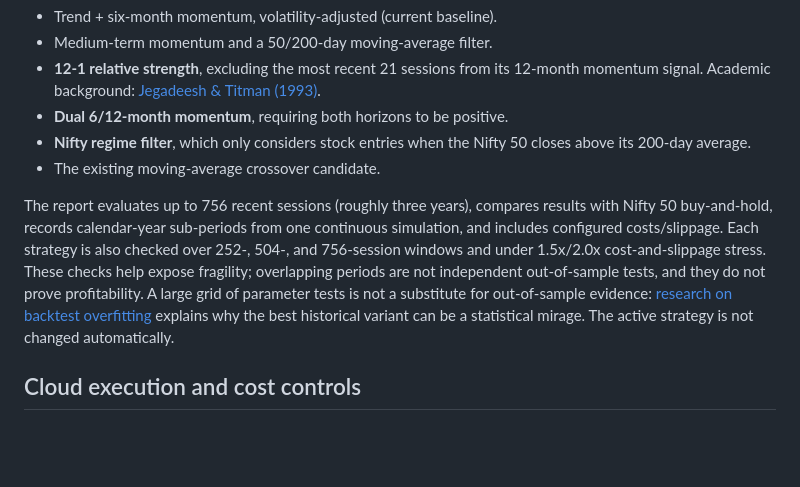
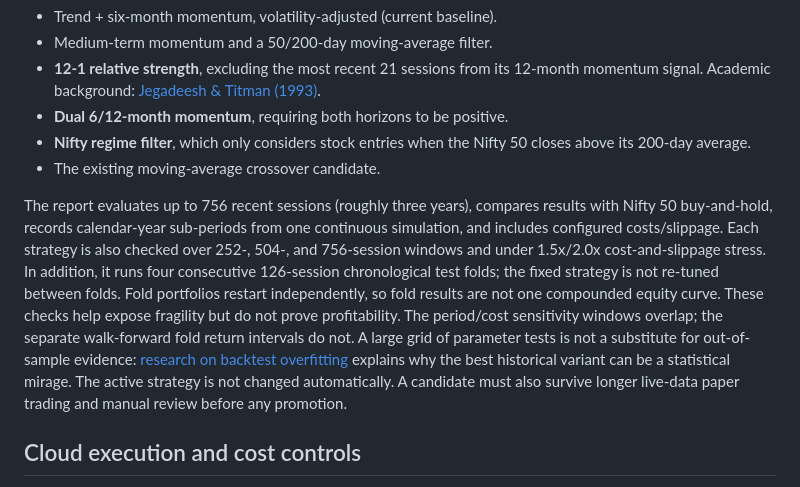
Before and after one commit to luckyy1711/india-paper-trader, a Markdown page: README.md, the part around the change. Rendered like a GitHub page; blank space fills up the shorter version.

Commit message:
Document chronological walk-forward validation

```diff
--- a/README.md
+++ b/README.md
@@ -43,7 +43,7 @@ The active strategy remains `trend_momentum_126` until a candidate survives sepa
 - **Nifty regime filter**, which only considers stock entries when the Nifty 50 closes above its 200-day average.
 - The existing moving-average crossover candidate.
 
-The report evaluates up to 756 recent sessions (roughly three years), compares results with Nifty 50 buy-and-hold, records calendar-year sub-periods from one continuous simulation, and includes configured costs/slippage. Each strategy is also checked over 252-, 504-, and 756-session windows and under 1.5x/2.0x cost-and-slippage stress. These checks help expose fragility; overlapping periods are not independent out-of-sample tests, and they do not prove profitability. A large grid of parameter tests is not a substitute for out-of-sample evidence: [research on backtest overfitting](https://escholarship.org/uc/item/4w1110bb) explains why the best historical variant can be a statistical mirage. The active strategy is not changed automatically.
+The report evaluates up to 756 recent sessions (roughly three years), compares results with Nifty 50 buy-and-hold, records calendar-year sub-periods from one continuous simulation, and includes configured costs/slippage. Each strategy is also checked over 252-, 504-, and 756-session windows and under 1.5x/2.0x cost-and-slippage stress. In addition, it runs four consecutive 126-session chronological test folds; the fixed strategy is not re-tuned between folds. Fold portfolios restart independently, so fold results are not one compounded equity curve. These checks help expose fragility but do not prove profitability. The period/cost sensitivity windows overlap; the separate walk-forward fold return intervals do not. A large grid of parameter tests is not a substitute for out-of-sample evidence: [research on backtest overfitting](https://escholarship.org/uc/item/4w1110bb) explains why the best historical variant can be a statistical mirage. The active strategy is not changed automatically. A candidate must also survive longer live-data paper trading and manual review before any promotion.
 
 ## Cloud execution and cost controls
 
```
